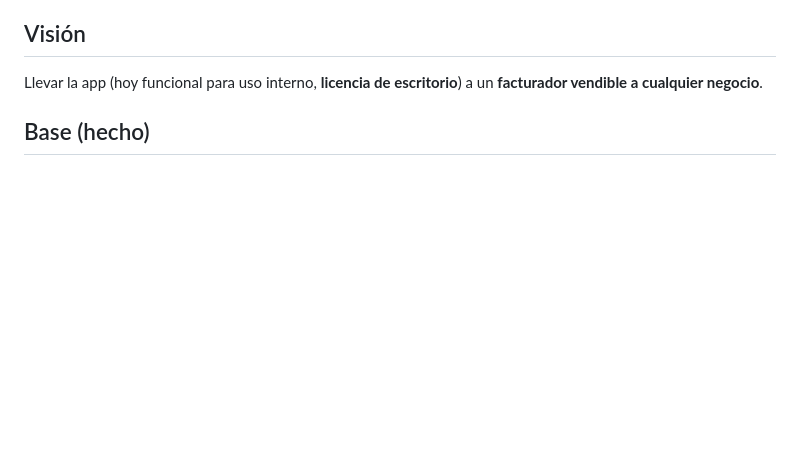
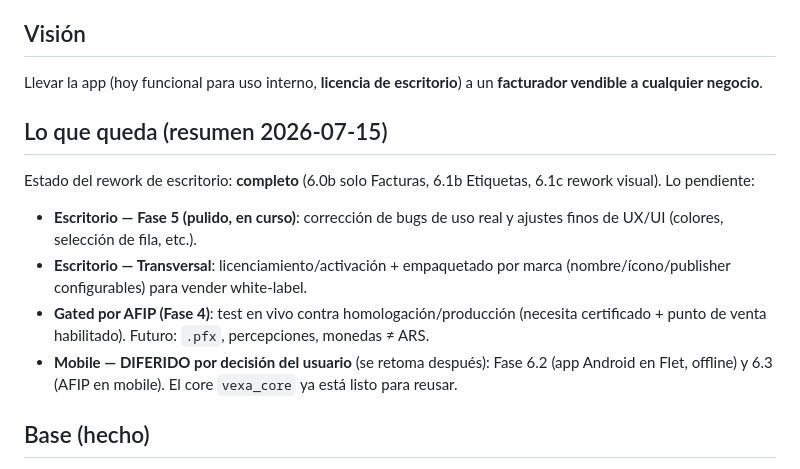
Before and after one commit to DecoudJuan/Vexa, a Markdown page: ROADMAP.md, the part around the change. GitHub-like rendering; blank space fills up the shorter version.

Commit message:
docs(roadmap): resumen de lo que queda (pulido desktop, licenciamiento, AFIP en vivo, mobile diferido)

```diff
--- a/ROADMAP.md
+++ b/ROADMAP.md
@@ -6,6 +6,19 @@ Este documento se mantiene al día a medida que se avanza.
 ## Visión
 Llevar la app (hoy funcional para uso interno, **licencia de escritorio**) a un
 **facturador vendible a cualquier negocio**.
+
+## Lo que queda (resumen 2026-07-15)
+Estado del rework de escritorio: **completo** (6.0b solo Facturas, 6.1b Etiquetas,
+6.1c rework visual). Lo pendiente:
+- **Escritorio — Fase 5 (pulido, en curso)**: corrección de bugs de uso real y ajustes
+  finos de UX/UI (colores, selección de fila, etc.).
+- **Escritorio — Transversal**: licenciamiento/activación + empaquetado por marca
+  (nombre/ícono/publisher configurables) para vender white-label.
+- **Gated por AFIP (Fase 4)**: test en vivo contra homologación/producción (necesita
+  certificado + punto de venta habilitado). Futuro: `.pfx`, percepciones, monedas ≠ ARS.
+- **Mobile — DIFERIDO por decisión del usuario** (se retoma después): Fase 6.2 (app
+  Android en Flet, offline) y 6.3 (AFIP en mobile). El core `vexa_core` ya está listo
+  para reusar.
 
 ## Base (hecho)
 - [x] Sin dependencia de Access en runtime: arranca con base vacía y permite
```
